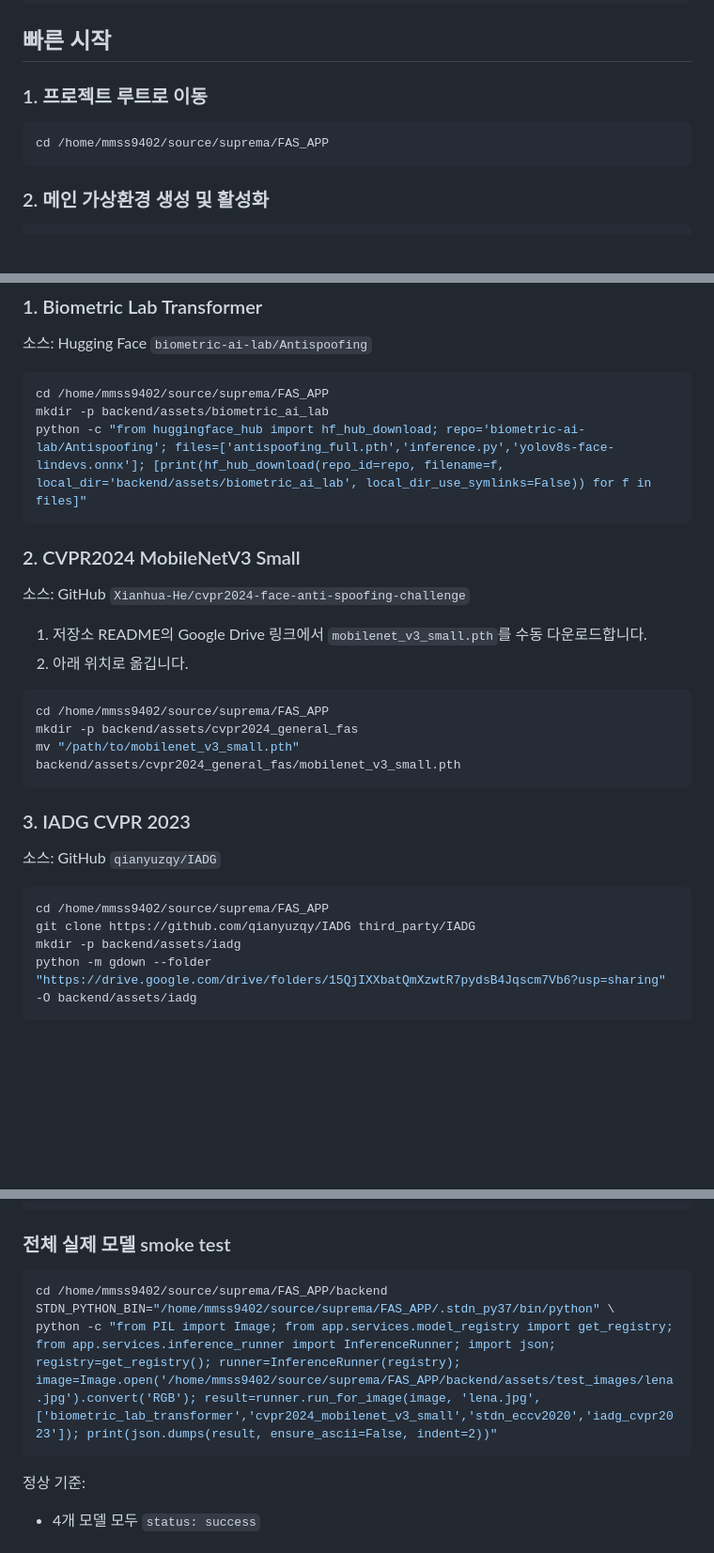
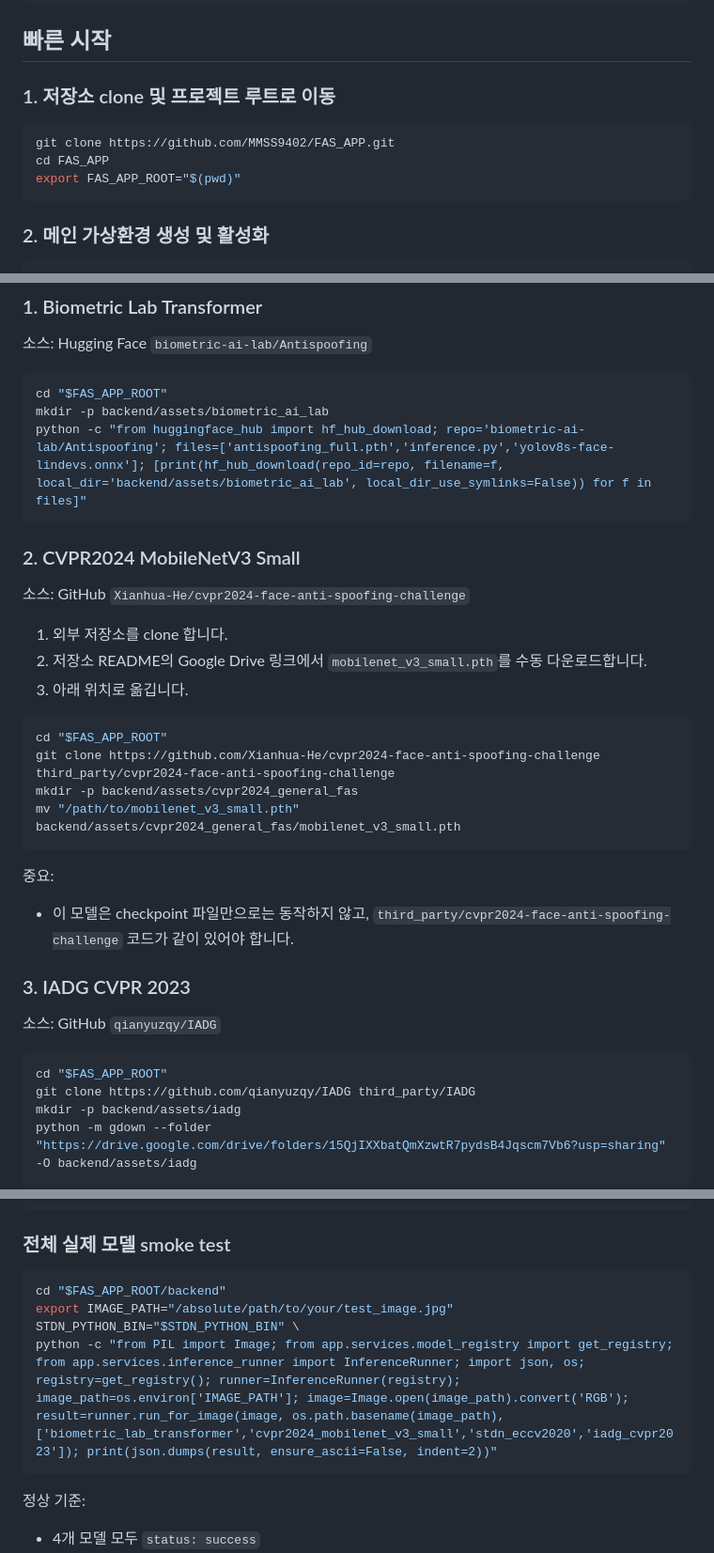
Before and after one commit to MMSS9402/FAS_APP, a Markdown page: README.md, 3 parts joined by grey strips. Shown at 94% size. Drawn GitHub-style; blank space fills up the shorter version.

Commit message:
Clarify public setup flow.
Document the missing third-party dependency for the CVPR2024 model, replace machine-specific paths with reusable variables, and make the smoke test use a user-provided image path.

Made-with: Cursor

````diff
--- a/README.md
+++ b/README.md
@@ -39,9 +39,11 @@ FAS_APP/
 ```
 
 ## 빠른 시작
-### 1. 프로젝트 루트로 이동
+### 1. 저장소 clone 및 프로젝트 루트로 이동
 ```bash
-cd /home/mmss9402/source/suprema/FAS_APP
+git clone https://github.com/MMSS9402/FAS_APP.git
+cd FAS_APP
+export FAS_APP_ROOT="$(pwd)"
 ```
 
 ### 2. 메인 가상환경 생성 및 활성화
@@ -85,7 +87,7 @@ http://127.0.0.1:8000
 소스: Hugging Face `biometric-ai-lab/Antispoofing`
 
 ```bash
-cd /home/mmss9402/source/suprema/FAS_APP
+cd "$FAS_APP_ROOT"
 mkdir -p backend/assets/biometric_ai_lab
 python -c "from huggingface_hub import hf_hub_download; repo='biometric-ai-lab/Antispoofing'; files=['antispoofing_full.pth','inference.py','yolov8s-face-lindevs.onnx']; [print(hf_hub_download(repo_id=repo, filename=f, local_dir='backend/assets/biometric_ai_lab', local_dir_use_symlinks=False)) for f in files]"
 ```
@@ -93,20 +95,25 @@ python -c "from huggingface_hub import hf_hub_download; repo='biometric-ai-lab/A
 ### 2. CVPR2024 MobileNetV3 Small
 소스: GitHub `Xianhua-He/cvpr2024-face-anti-spoofing-challenge`
 
-1. 저장소 README의 Google Drive 링크에서 `mobilenet_v3_small.pth`를 수동 다운로드합니다.
-2. 아래 위치로 옮깁니다.
+1. 외부 저장소를 clone 합니다.
+2. 저장소 README의 Google Drive 링크에서 `mobilenet_v3_small.pth`를 수동 다운로드합니다.
+3. 아래 위치로 옮깁니다.
 
 ```bash
-cd /home/mmss9402/source/suprema/FAS_APP
+cd "$FAS_APP_ROOT"
+git clone https://github.com/Xianhua-He/cvpr2024-face-anti-spoofing-challenge third_party/cvpr2024-face-anti-spoofing-challenge
 mkdir -p backend/assets/cvpr2024_general_fas
 mv "/path/to/mobilenet_v3_small.pth" backend/assets/cvpr2024_general_fas/mobilenet_v3_small.pth
 ```
+
+중요:
+- 이 모델은 checkpoint 파일만으로는 동작하지 않고, `third_party/cvpr2024-face-anti-spoofing-challenge` 코드가 같이 있어야 합니다.
 
 ### 3. IADG CVPR 2023
 소스: GitHub `qianyuzqy/IADG`
 
 ```bash
-cd /home/mmss9402/source/suprema/FAS_APP
+cd "$FAS_APP_ROOT"
 git clone https://github.com/qianyuzqy/IADG third_party/IADG
 mkdir -p backend/assets/iadg
 python -m gdown --folder "https://drive.google.com/drive/folders/15QjIXXbatQmXzwtR7pydsB4Jqscm7Vb6?usp=sharing" -O backend/assets/iadg
@@ -161,9 +168,10 @@ curl http://127.0.0.1:8000/api/models
 
 ### 전체 실제 모델 smoke test
 ```bash
-cd /home/mmss9402/source/suprema/FAS_APP/backend
-STDN_PYTHON_BIN="/home/mmss9402/source/suprema/FAS_APP/.stdn_py37/bin/python" \
-python -c "from PIL import Image; from app.services.model_registry import get_registry; from app.services.inference_runner import InferenceRunner; import json; registry=get_registry(); runner=InferenceRunner(registry); image=Image.open('/home/mmss9402/source/suprema/FAS_APP/backend/assets/test_images/lena.jpg').convert('RGB'); result=runner.run_for_image(image, 'lena.jpg', ['biometric_lab_transformer','cvpr2024_mobilenet_v3_small','stdn_eccv2020','iadg_cvpr2023']); print(json.dumps(result, ensure_ascii=False, indent=2))"
+cd "$FAS_APP_ROOT/backend"
+export IMAGE_PATH="/absolute/path/to/your/test_image.jpg"
+STDN_PYTHON_BIN="$STDN_PYTHON_BIN" \
+python -c "from PIL import Image; from app.services.model_registry import get_registry; from app.services.inference_runner import InferenceRunner; import json, os; registry=get_registry(); runner=InferenceRunner(registry); image_path=os.environ['IMAGE_PATH']; image=Image.open(image_path).convert('RGB'); result=runner.run_for_image(image, os.path.basename(image_path), ['biometric_lab_transformer','cvpr2024_mobilenet_v3_small','stdn_eccv2020','iadg_cvpr2023']); print(json.dumps(result, ensure_ascii=False, indent=2))"
 ```
 
 정상 기준:
````
Also changed, not shown: other parts of README.md (+5 -5 lines).
